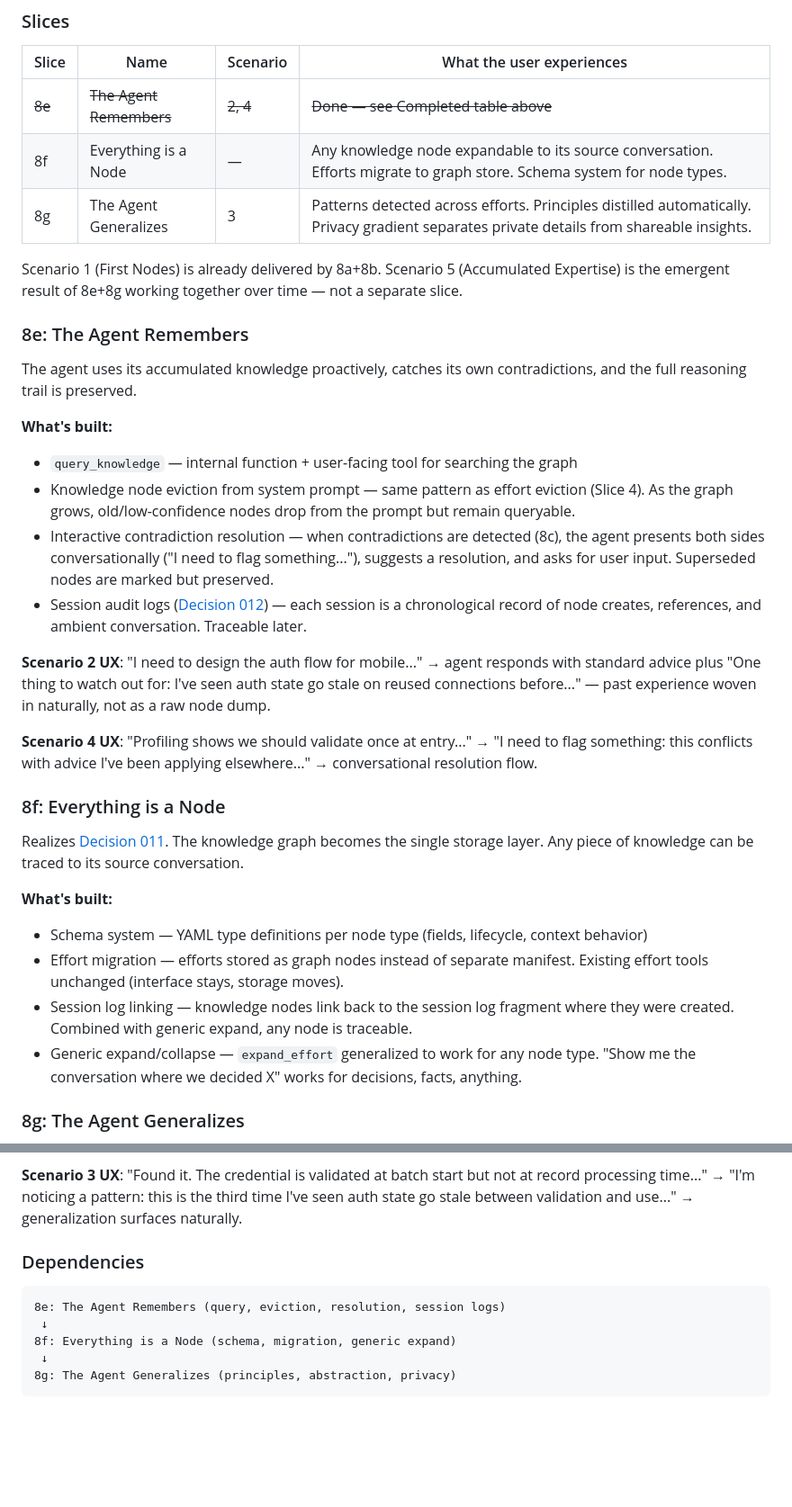
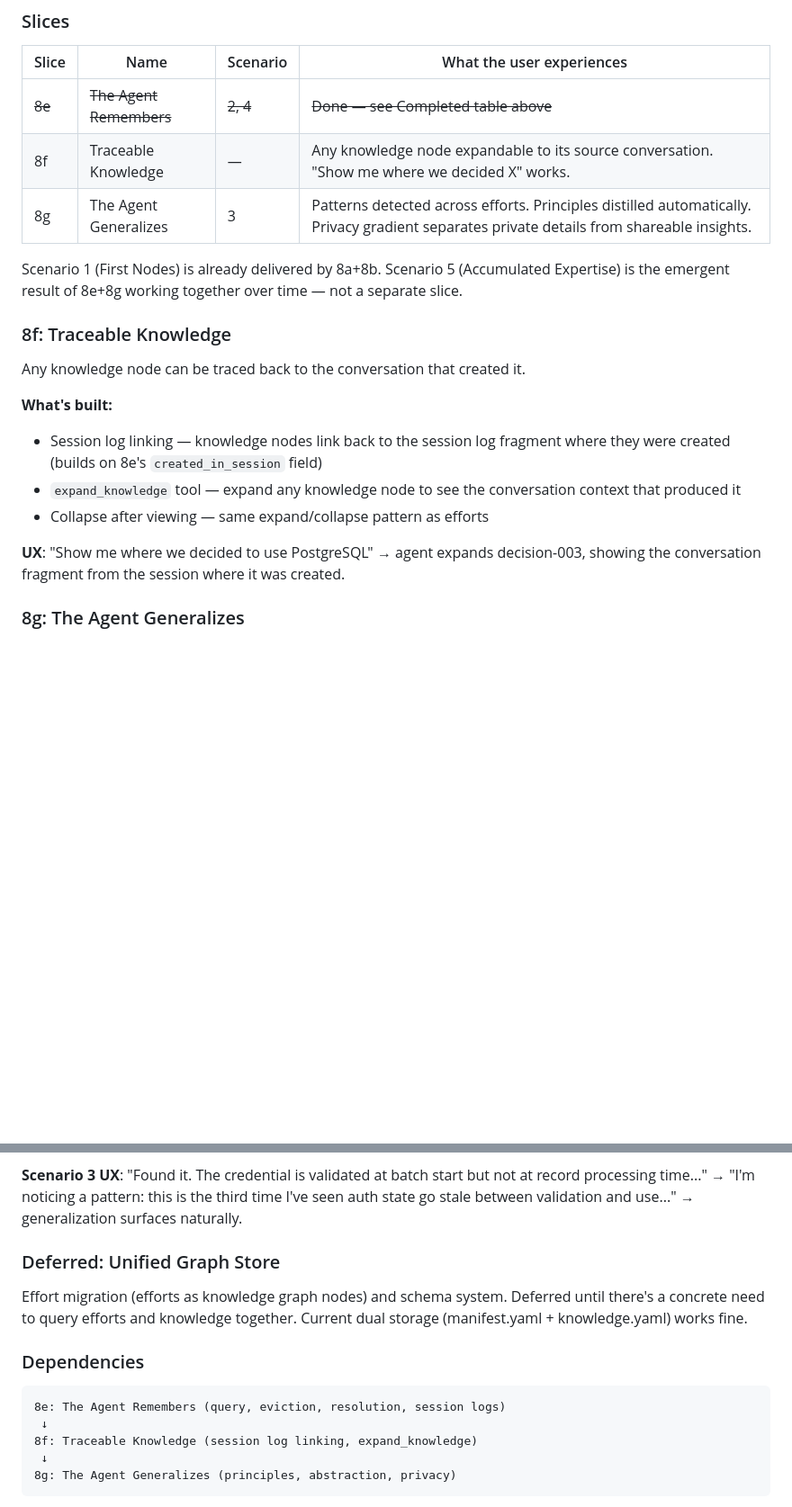
Before and after one commit to AlexZan/knowledge-network, a Markdown page: docs/slices/README.md, 2 parts joined by grey strips. Shown at 90% size. Drawn GitHub-style; blank space fills up the shorter version.

Commit message:
Rescope 8f: Traceable Knowledge (defer effort migration)
Split original 8f into focused slice (session log linking, expand_knowledge)
and deferred work (effort migration, schema system). Current dual storage
works fine — migrate only when there's a concrete need.

Co-Authored-By: Claude Opus 4.6 <noreply@anthropic.com>

````diff
--- a/docs/slices/README.md
+++ b/docs/slices/README.md
@@ -44,34 +44,21 @@ Each remaining slice delivers a distinct, noticeable user experience. Scenarios
 | Slice | Name | Scenario | What the user experiences |
 |-------|------|----------|--------------------------|
 | ~~8e~~ | ~~The Agent Remembers~~ | ~~2, 4~~ | ~~Done — see Completed table above~~ |
-| 8f | Everything is a Node | — | Any knowledge node expandable to its source conversation. Efforts migrate to graph store. Schema system for node types. |
+| 8f | Traceable Knowledge | — | Any knowledge node expandable to its source conversation. "Show me where we decided X" works. |
 | 8g | The Agent Generalizes | 3 | Patterns detected across efforts. Principles distilled automatically. Privacy gradient separates private details from shareable insights. |
 
 Scenario 1 (First Nodes) is already delivered by 8a+8b. Scenario 5 (Accumulated Expertise) is the emergent result of 8e+8g working together over time — not a separate slice.
 
-### 8e: The Agent Remembers
+### 8f: Traceable Knowledge
 
-The agent uses its accumulated knowledge proactively, catches its own contradictions, and the full reasoning trail is preserved.
+Any knowledge node can be traced back to the conversation that created it.
 
 **What's built:**
-- `query_knowledge` — internal function + user-facing tool for searching the graph
-- Knowledge node eviction from system prompt — same pattern as effort eviction (Slice 4). As the graph grows, old/low-confidence nodes drop from the prompt but remain queryable.
-- Interactive contradiction resolution — when contradictions are detected (8c), the agent presents both sides conversationally ("I need to flag something..."), suggests a resolution, and asks for user input. Superseded nodes are marked but preserved.
-- Session audit logs ([Decision 012](../decisions/012-session-as-audit-log.md)) — each session is a chronological record of node creates, references, and ambient conversation. Traceable later.
+- Session log linking — knowledge nodes link back to the session log fragment where they were created (builds on 8e's `created_in_session` field)
+- `expand_knowledge` tool — expand any knowledge node to see the conversation context that produced it
+- Collapse after viewing — same expand/collapse pattern as efforts
 
-**Scenario 2 UX**: "I need to design the auth flow for mobile..." → agent responds with standard advice plus "One thing to watch out for: I've seen auth state go stale on reused connections before..." — past experience woven in naturally, not as a raw node dump.
-
-**Scenario 4 UX**: "Profiling shows we should validate once at entry..." → "I need to flag something: this conflicts with advice I've been applying elsewhere..." → conversational resolution flow.
-
-### 8f: Everything is a Node
-
-Realizes [Decision 011](../decisions/011-efforts-are-kg-nodes.md). The knowledge graph becomes the single storage layer. Any piece of knowledge can be traced to its source conversation.
-
-**What's built:**
-- Schema system — YAML type definitions per node type (fields, lifecycle, context behavior)
-- Effort migration — efforts stored as graph nodes instead of separate manifest. Existing effort tools unchanged (interface stays, storage moves).
-- Session log linking — knowledge nodes link back to the session log fragment where they were created. Combined with generic expand, any node is traceable.
-- Generic expand/collapse — `expand_effort` generalized to work for any node type. "Show me the conversation where we decided X" works for decisions, facts, anything.
+**UX**: "Show me where we decided to use PostgreSQL" → agent expands decision-003, showing the conversation fragment from the session where it was created.
 
 ### 8g: The Agent Generalizes
 
@@ -85,12 +72,16 @@ The agent notices patterns across efforts and distills them into reusable princi
 
 **Scenario 3 UX**: "Found it. The credential is validated at batch start but not at record processing time..." → "I'm noticing a pattern: this is the third time I've seen auth state go stale between validation and use..." → generalization surfaces naturally.
 
+### Deferred: Unified Graph Store
+
+Effort migration (efforts as knowledge graph nodes) and schema system. Deferred until there's a concrete need to query efforts and knowledge together. Current dual storage (manifest.yaml + knowledge.yaml) works fine.
+
 ### Dependencies
 
 ```
 8e: The Agent Remembers (query, eviction, resolution, session logs)
  ↓
-8f: Everything is a Node (schema, migration, generic expand)
+8f: Traceable Knowledge (session log linking, expand_knowledge)
  ↓
 8g: The Agent Generalizes (principles, abstraction, privacy)
 ```
````
Also changed, not shown: docs/JOURNEY.md (+3 -3 lines).
